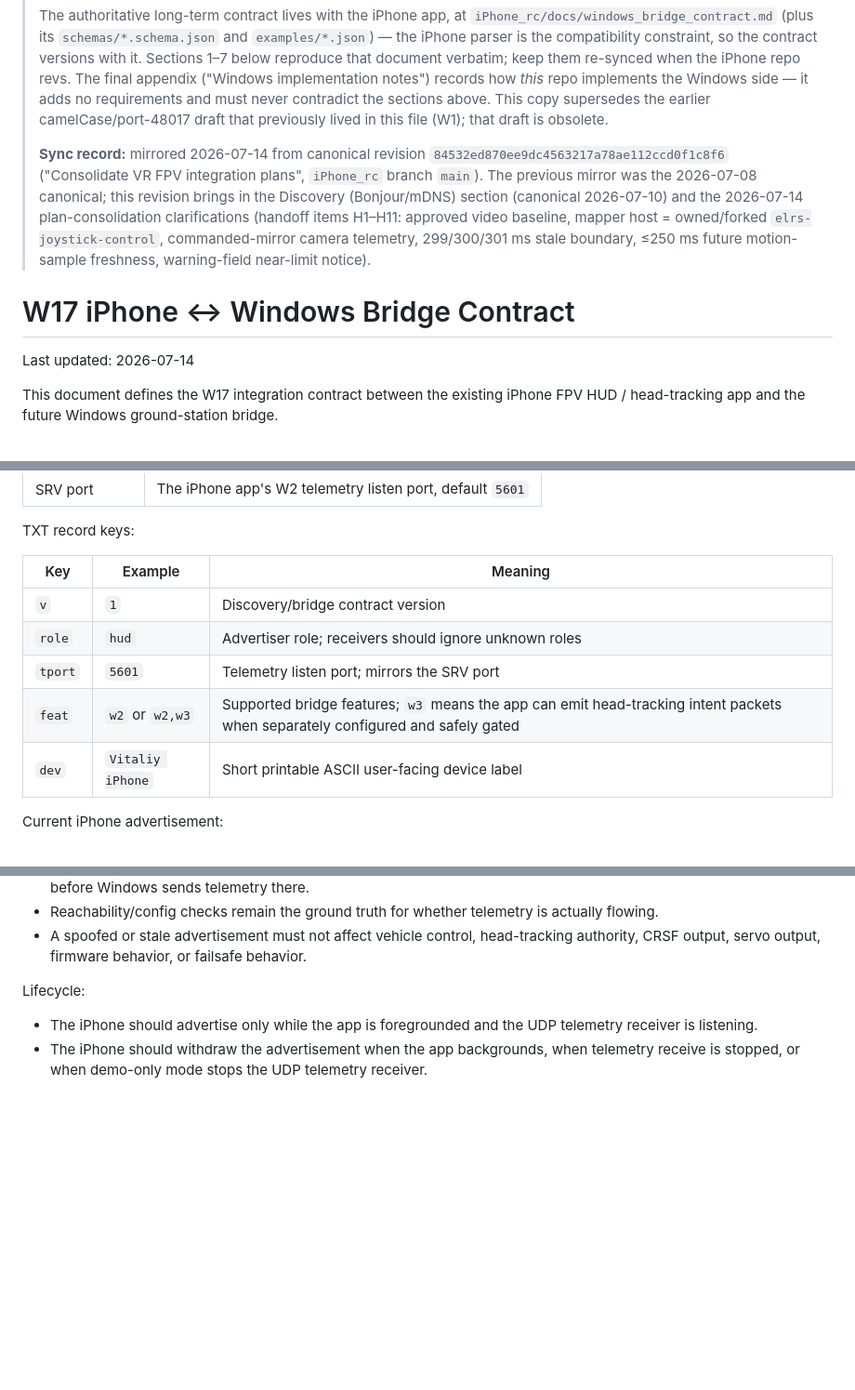
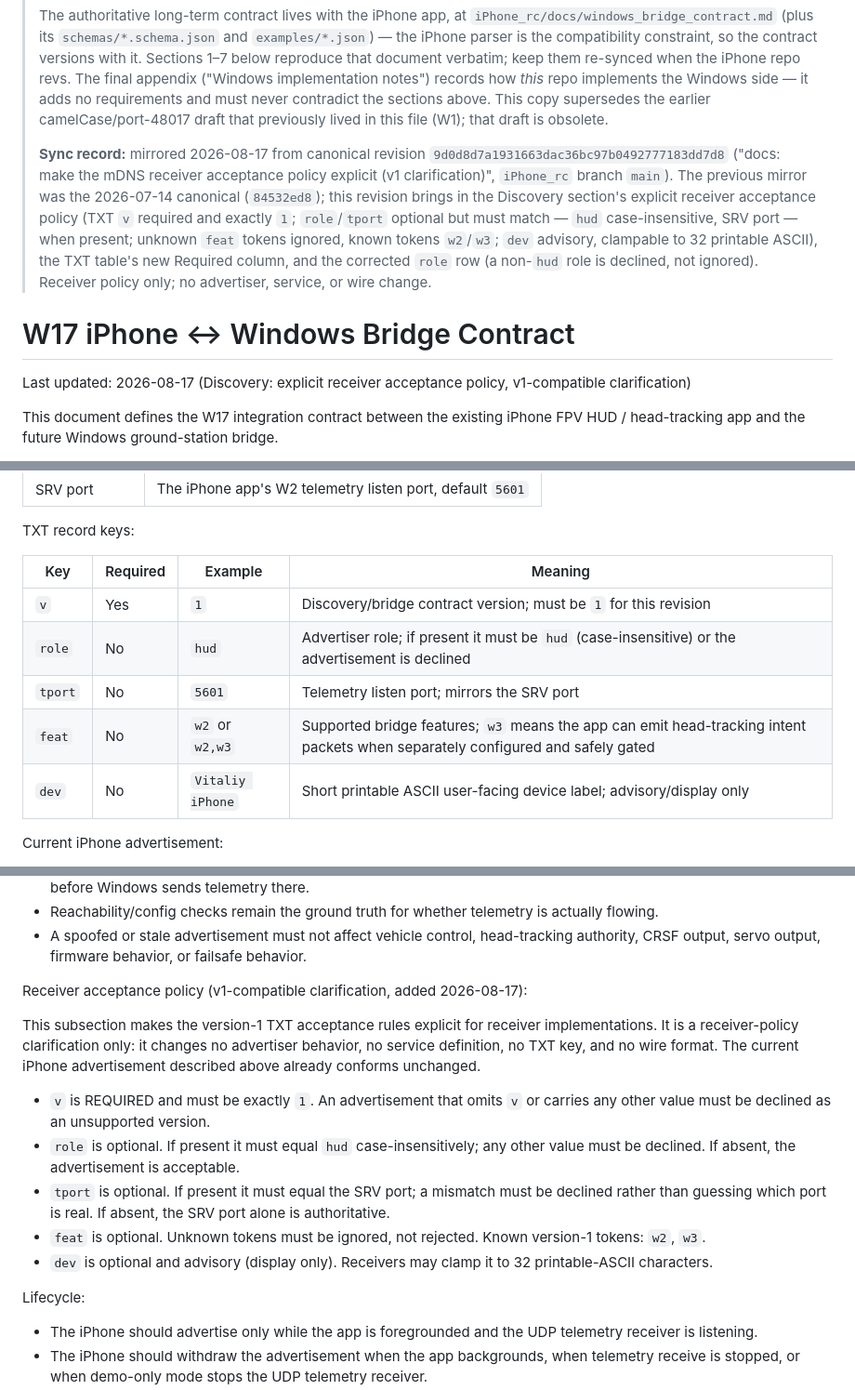
Before and after one commit to beforethenexttolast/w17-ground-station, a Markdown page: docs/windows_bridge_contract.md, 3 parts joined by grey strips. Shown at 93% size. GitHub-like rendering; blank space fills up the shorter version.

Commit message:
docs(bridge): mirror the canonical receiver acceptance policy (iPhone_rc 9d0d8d7)
Re-sync the implementation copy's Discovery section with the canonical
contract at iPhone_rc 9d0d8d7 ("docs: make the mDNS receiver acceptance
policy explicit (v1 clarification)"; identical at main tip fff628d):

- new "Receiver acceptance policy" block under Receiver behavior, verbatim;
- TXT table gains the Required column; the role row now says a non-hud
  role is declined, not ignored;
- Last-updated line bumped to 2026-08-17;
- sync record re-pointed from 84532ed (2026-07-14) to 9d0d8d7;
- appendix Discovery citation notes the re-mirror.

Mirror only - no code change. The GS enforcement the policy was derived
from (shared/hudDiscovery.js, CB4 92cd894) already matches every rule:
v==1 required (missing-version/unsupported-version), role absent-or-hud
case-insensitive (not-a-hud), tport==SRV port when present
(port-mismatch), unknown feat tokens dropped (known w2/w3), dev clamped
to 32 printable ASCII. test/hudDiscovery.test.js: 27/27 pass.

Co-Authored-By: Claude Fable 5 <noreply@anthropic.com>

```diff
--- a/docs/windows_bridge_contract.md
+++ b/docs/windows_bridge_contract.md
@@ -11,19 +11,21 @@
 > This copy supersedes the earlier camelCase/port-48017 draft that previously
 > lived in this file (W1); that draft is obsolete.
 >
-> **Sync record:** mirrored 2026-07-14 from canonical revision
-> `84532ed870ee9dc4563217a78ae112ccd0f1c8f6` ("Consolidate VR FPV integration
-> plans", `iPhone_rc` branch `main`). The previous mirror was the 2026-07-08
-> canonical; this revision brings in the Discovery (Bonjour/mDNS) section
-> (canonical 2026-07-10) and the 2026-07-14 plan-consolidation clarifications
-> (handoff items H1–H11: approved video baseline, mapper host =
-> owned/forked `elrs-joystick-control`, commanded-mirror camera telemetry,
-> 299/300/301 ms stale boundary, ≤250 ms future motion-sample freshness,
-> warning-field near-limit notice).
+> **Sync record:** mirrored 2026-08-17 from canonical revision
+> `9d0d8d7a1931663dac36bc97b0492777183dd7d8` ("docs: make the mDNS receiver
+> acceptance policy explicit (v1 clarification)", `iPhone_rc` branch `main`).
+> The previous mirror was the 2026-07-14 canonical (`84532ed8`); this revision
+> brings in the Discovery section's explicit receiver acceptance policy (TXT
+> `v` required and exactly `1`; `role`/`tport` optional but must match — `hud`
+> case-insensitive, SRV port — when present; unknown `feat` tokens ignored,
+> known tokens `w2`/`w3`; `dev` advisory, clampable to 32 printable ASCII),
+> the TXT table's new Required column, and the corrected `role` row (a non-`hud`
+> role is declined, not ignored). Receiver policy only; no advertiser, service,
+> or wire change.
 
 # W17 iPhone <-> Windows Bridge Contract
 
-Last updated: 2026-07-14
+Last updated: 2026-08-17 (Discovery: explicit receiver acceptance policy, v1-compatible clarification)
 
 This document defines the W17 integration contract between the existing iPhone FPV HUD / head-tracking app and the future Windows ground-station bridge.
 
@@ -122,13 +124,13 @@ Canonical service definition:
 
 TXT record keys:
 
-| Key | Example | Meaning |
-| --- | --- | --- |
-| `v` | `1` | Discovery/bridge contract version |
-| `role` | `hud` | Advertiser role; receivers should ignore unknown roles |
-| `tport` | `5601` | Telemetry listen port; mirrors the SRV port |
-| `feat` | `w2` or `w2,w3` | Supported bridge features; `w3` means the app can emit head-tracking intent packets when separately configured and safely gated |
-| `dev` | `Vitaliy iPhone` | Short printable ASCII user-facing device label |
+| Key | Required | Example | Meaning |
+| --- | --- | --- | --- |
+| `v` | Yes | `1` | Discovery/bridge contract version; must be `1` for this revision |
+| `role` | No | `hud` | Advertiser role; if present it must be `hud` (case-insensitive) or the advertisement is declined |
+| `tport` | No | `5601` | Telemetry listen port; mirrors the SRV port |
+| `feat` | No | `w2` or `w2,w3` | Supported bridge features; `w3` means the app can emit head-tracking intent packets when separately configured and safely gated |
+| `dev` | No | `Vitaliy iPhone` | Short printable ASCII user-facing device label; advisory/display only |
 
 Current iPhone advertisement:
 
@@ -144,6 +146,25 @@ Receiver behavior:
 - Windows may show discovered HUDs as candidate telemetry destinations, but the user should confirm the destination before Windows sends telemetry there.
 - Reachability/config checks remain the ground truth for whether telemetry is actually flowing.
 - A spoofed or stale advertisement must not affect vehicle control, head-tracking authority, CRSF output, servo output, firmware behavior, or failsafe behavior.
+
+Receiver acceptance policy (v1-compatible clarification, added 2026-08-17):
+
+This subsection makes the version-1 TXT acceptance rules explicit for receiver
+implementations. It is a receiver-policy clarification only: it changes no advertiser
+behavior, no service definition, no TXT key, and no wire format. The current iPhone
+advertisement described above already conforms unchanged.
+
+- `v` is REQUIRED and must be exactly `1`. An advertisement that omits `v` or carries
+  any other value must be declined as an unsupported version.
+- `role` is optional. If present it must equal `hud` case-insensitively; any other
+  value must be declined. If absent, the advertisement is acceptable.
+- `tport` is optional. If present it must equal the SRV port; a mismatch must be
+  declined rather than guessing which port is real. If absent, the SRV port alone is
+  authoritative.
+- `feat` is optional. Unknown tokens must be ignored, not rejected. Known version-1
+  tokens: `w2`, `w3`.
+- `dev` is optional and advisory (display only). Receivers may clamp it to 32
+  printable-ASCII characters.
 
 Lifecycle:
 
```
Also changed, not shown: other parts of docs/windows_bridge_contract.md (+2 -1 lines).
